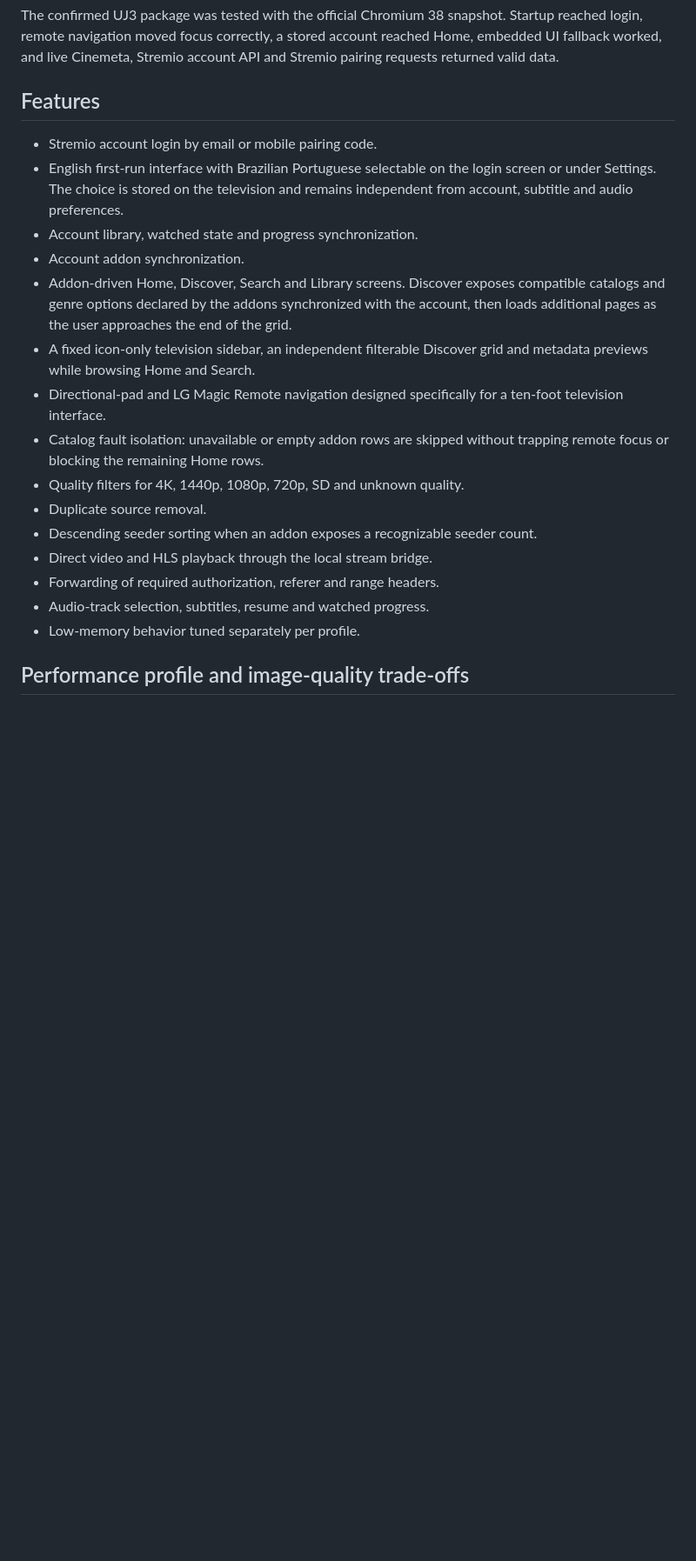
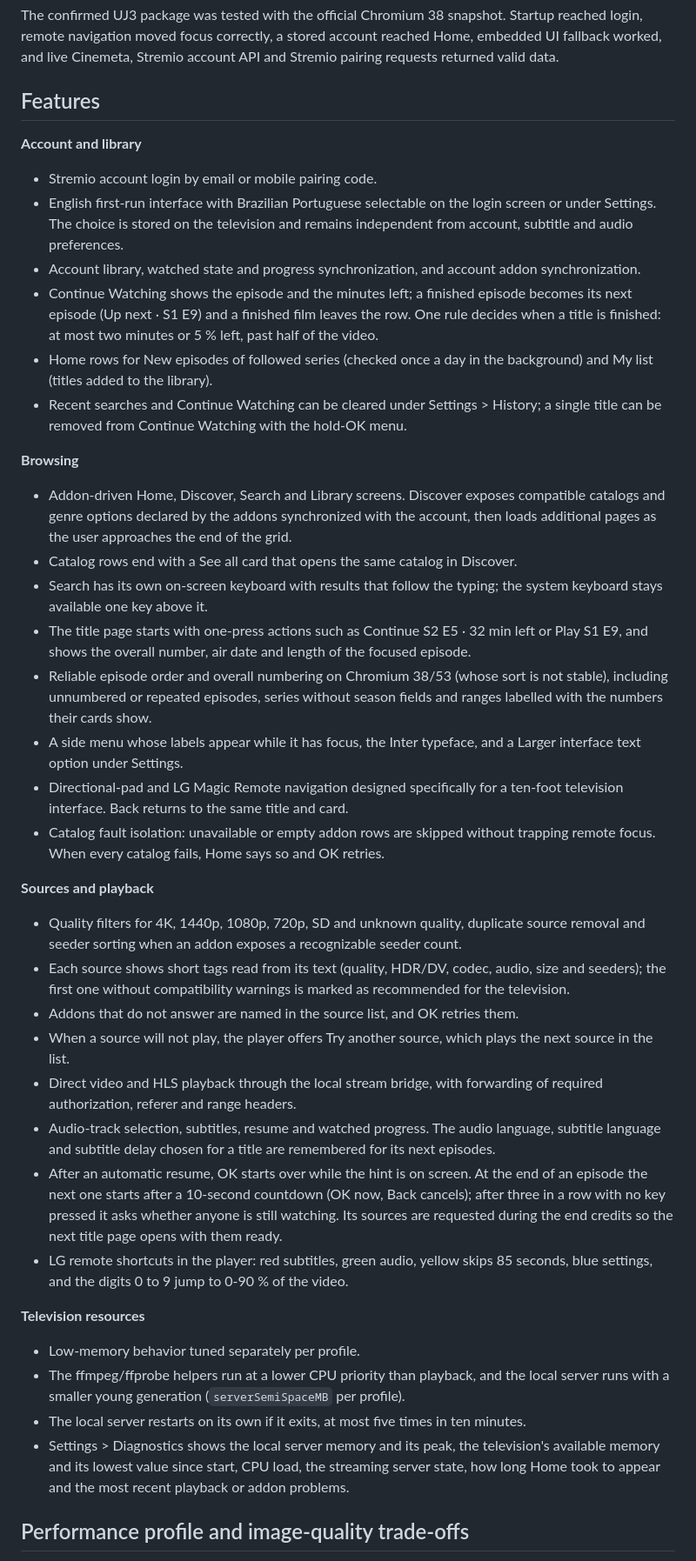
Before and after one commit to Alexesmm/stremcompat-lg-webos, a Markdown page: README.md, the part around the change. Shown at 87% size. Drawn GitHub-style; blank space fills up the shorter version.

```diff
--- a/README.md
+++ b/README.md
@@ -154,21 +154,43 @@ The confirmed UJ3 package was tested with the official Chromium 38 snapshot. Sta
 
 ## Features
 
+**Account and library**
+
 - Stremio account login by email or mobile pairing code.
 - English first-run interface with Brazilian Portuguese selectable on the login screen or under Settings. The choice is stored on the television and remains independent from account, subtitle and audio preferences.
-- Account library, watched state and progress synchronization.
-- Account addon synchronization.
+- Account library, watched state and progress synchronization, and account addon synchronization.
+- Continue Watching shows the episode and the minutes left; a finished episode becomes its next episode (Up next · S1 E9) and a finished film leaves the row. One rule decides when a title is finished: at most two minutes or 5 % left, past half of the video.
+- Home rows for New episodes of followed series (checked once a day in the background) and My list (titles added to the library).
+- Recent searches and Continue Watching can be cleared under Settings > History; a single title can be removed from Continue Watching with the hold-OK menu.
+
+**Browsing**
+
 - Addon-driven Home, Discover, Search and Library screens. Discover exposes compatible catalogs and genre options declared by the addons synchronized with the account, then loads additional pages as the user approaches the end of the grid.
-- A fixed icon-only television sidebar, an independent filterable Discover grid and metadata previews while browsing Home and Search.
-- Directional-pad and LG Magic Remote navigation designed specifically for a ten-foot television interface.
-- Catalog fault isolation: unavailable or empty addon rows are skipped without trapping remote focus or blocking the remaining Home rows.
-- Quality filters for 4K, 1440p, 1080p, 720p, SD and unknown quality.
-- Duplicate source removal.
-- Descending seeder sorting when an addon exposes a recognizable seeder count.
-- Direct video and HLS playback through the local stream bridge.
-- Forwarding of required authorization, referer and range headers.
-- Audio-track selection, subtitles, resume and watched progress.
+- Catalog rows end with a See all card that opens the same catalog in Discover.
+- Search has its own on-screen keyboard with results that follow the typing; the system keyboard stays available one key above it.
+- The title page starts with one-press actions such as Continue S2 E5 · 32 min left or Play S1 E9, and shows the overall number, air date and length of the focused episode.
+- Reliable episode order and overall numbering on Chromium 38/53 (whose sort is not stable), including unnumbered or repeated episodes, series without season fields and ranges labelled with the numbers their cards show.
+- A side menu whose labels appear while it has focus, the Inter typeface, and a Larger interface text option under Settings.
+- Directional-pad and LG Magic Remote navigation designed specifically for a ten-foot television interface. Back returns to the same title and card.
+- Catalog fault isolation: unavailable or empty addon rows are skipped without trapping remote focus. When every catalog fails, Home says so and OK retries.
+
+**Sources and playback**
+
+- Quality filters for 4K, 1440p, 1080p, 720p, SD and unknown quality, duplicate source removal and seeder sorting when an addon exposes a recognizable seeder count.
+- Each source shows short tags read from its text (quality, HDR/DV, codec, audio, size and seeders); the first one without compatibility warnings is marked as recommended for the television.
+- Addons that do not answer are named in the source list, and OK retries them.
+- When a source will not play, the player offers Try another source, which plays the next source in the list.
+- Direct video and HLS playback through the local stream bridge, with forwarding of required authorization, referer and range headers.
+- Audio-track selection, subtitles, resume and watched progress. The audio language, subtitle language and subtitle delay chosen for a title are remembered for its next episodes.
+- After an automatic resume, OK starts over while the hint is on screen. At the end of an episode the next one starts after a 10-second countdown (OK now, Back cancels); after three in a row with no key pressed it asks whether anyone is still watching. Its sources are requested during the end credits so the next title page opens with them ready.
+- LG remote shortcuts in the player: red subtitles, green audio, yellow skips 85 seconds, blue settings, and the digits 0 to 9 jump to 0-90 % of the video.
+
+**Television resources**
+
 - Low-memory behavior tuned separately per profile.
+- The ffmpeg/ffprobe helpers run at a lower CPU priority than playback, and the local server runs with a smaller young generation (`serverSemiSpaceMB` per profile).
+- The local server restarts on its own if it exits, at most five times in ten minutes.
+- Settings > Diagnostics shows the local server memory and its peak, the television's available memory and its lowest value since start, CPU load, the streaming server state, how long Home took to appear and the most recent playback or addon problems.
 
 ## Performance profile and image-quality trade-offs
 
```
Also changed, not shown: docs/releases/v1.2.0.md (added, +54 -0 lines).
